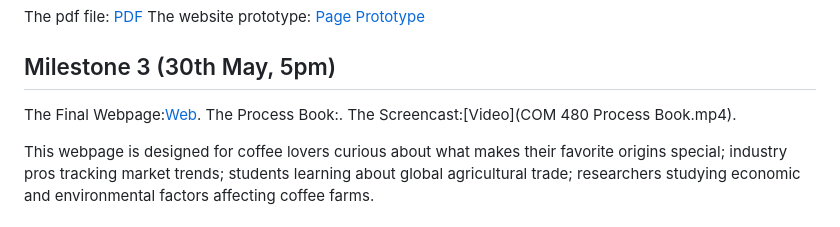
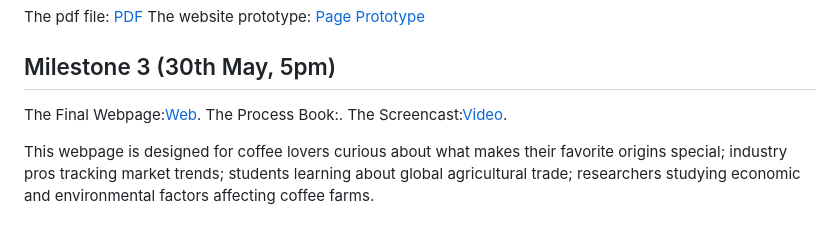
Before and after one commit to com-480-data-visualization/Sundial, a Markdown page: README.md, the part around the change. Drawn GitHub-style.

```diff
--- a/README.md
+++ b/README.md
@@ -64,7 +64,7 @@ The website prototype: [Page Prototype](https://com-480-data-visualization.githu
 
 The Final Webpage:[Web](https://com-480-data-visualization.github.io/Sundial/).
 The Process Book:.
-The Screencast:[Video](COM 480 Process Book.mp4).
+The Screencast:[Video](COM_480_screencast.mp4).
 
 This webpage is designed for coffee lovers curious about what makes their favorite origins special; industry pros tracking market trends; students learning about global agricultural trade; researchers studying economic and environmental factors affecting coffee farms.
 
```
